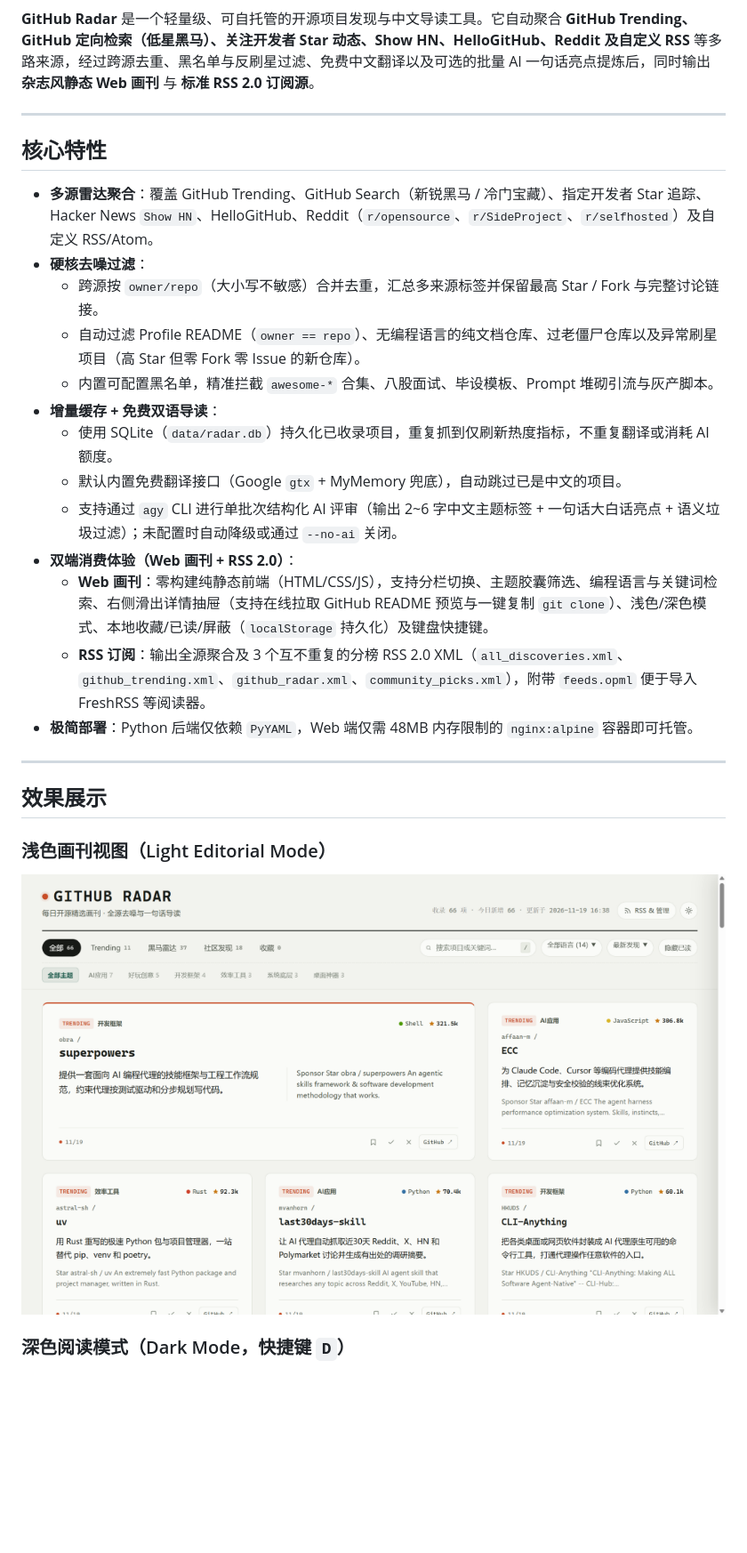
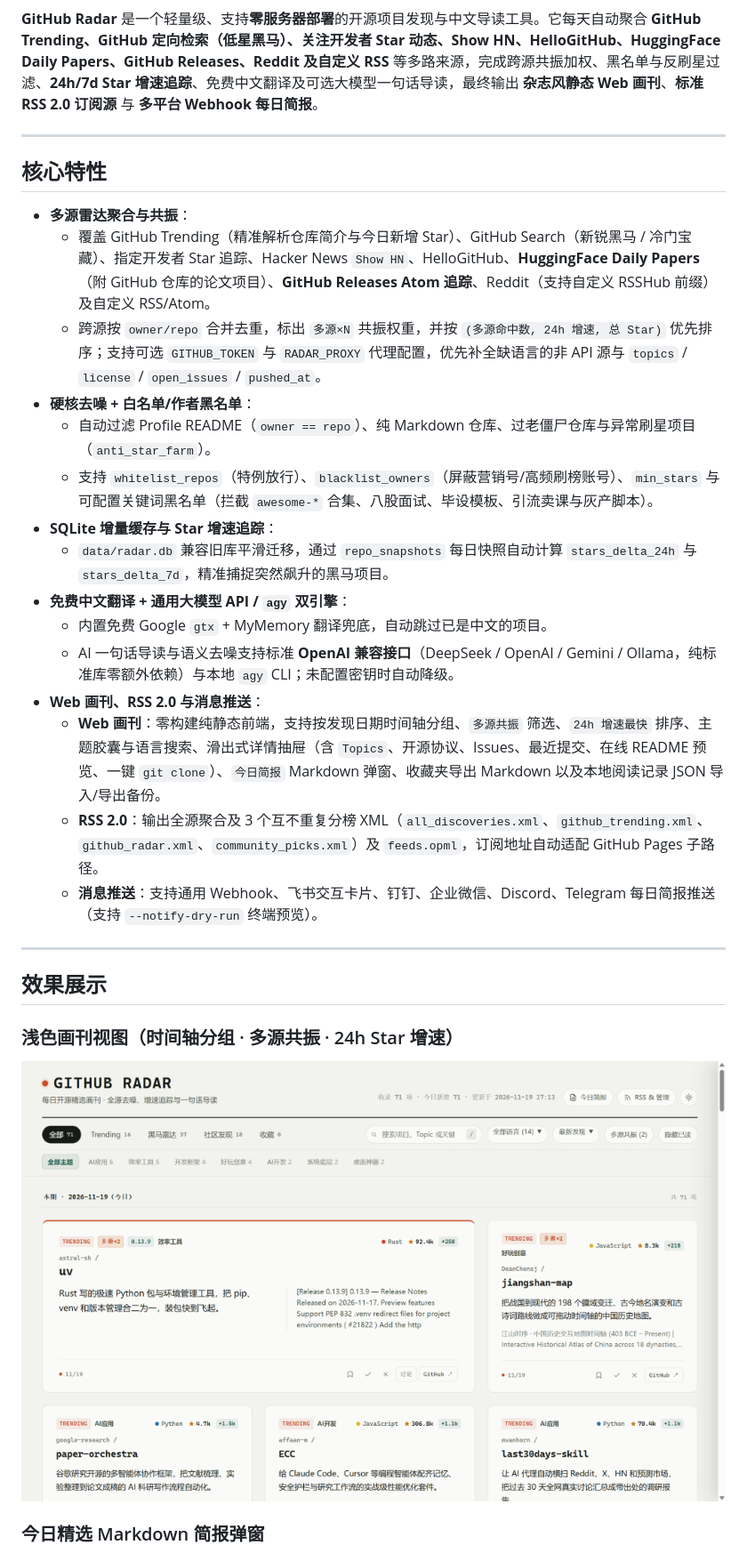
Before and after one commit to confizhou666/github-radar, a Markdown page: README.md, the part around one of its changes. Shown at 89% size. GitHub-like rendering; pictures changed too: docs/screenshots/home-light.png; blank space fills up the shorter version.

Commit message:
feat: add Star growth tracking, OpenAI API, HF/Releases sources, webhook digests, and GitHub Pages workflow

```diff
--- a/README.md
+++ b/README.md
@@ -6,32 +7,34 @@
 [![License](https://img.shields.io/badge/License-MIT-black)](./LICENSE)
 
-**GitHub Radar** 是一个轻量级、可自托管的开源项目发现与中文导读工具。它自动聚合 **GitHub Trending、GitHub 定向检索（低星黑马）、关注开发者 Star 动态、Show HN、HelloGitHub、Reddit 及自定义 RSS** 等多路来源，经过跨源去重、黑名单与反刷星过滤、免费中文翻译以及可选的批量 AI 一句话亮点提炼后，同时输出 **杂志风静态 Web 画刊** 与 **标准 RSS 2.0 订阅源**。
+**GitHub Radar** 是一个轻量级、支持**零服务器部署**的开源项目发现与中文导读工具。它每天自动聚合 **GitHub Trending、GitHub 定向检索（低星黑马）、关注开发者 Star 动态、Show HN、HelloGitHub、HuggingFace Daily Papers、GitHub Releases、Reddit 及自定义 RSS** 等多路来源，完成跨源共振加权、黑名单与反刷星过滤、**24h/7d Star 增速追踪**、免费中文翻译及可选大模型一句话导读，最终输出 **杂志风静态 Web 画刊**、**标准 RSS 2.0 订阅源** 与 **多平台 Webhook 每日简报**。
 
 ---
 
 ## 核心特性
 
-- **多源雷达聚合**：覆盖 GitHub Trending、GitHub Search（新锐黑马 / 冷门宝藏）、指定开发者 Star 追踪、Hacker News `Show HN`、HelloGitHub、Reddit（`r/opensource`、`r/SideProject`、`r/selfhosted`）及自定义 RSS/Atom。
-- **硬核去噪过滤**：
-  - 跨源按 `owner/repo`（大小写不敏感）合并去重，汇总多来源标签并保留最高 Star / Fork 与完整讨论链接。
-  - 自动过滤 Profile README（`owner == repo`）、无编程语言的纯文档仓库、过老僵尸仓库以及异常刷星项目（高 Star 但零 Fork 零 Issue 的新仓库）。
-  - 内置可配置黑名单，精准拦截 `awesome-*` 合集、八股面试、毕设模板、Prompt 堆砌引流与灰产脚本。
-- **增量缓存 + 免费双语导读**：
-  - 使用 SQLite（`data/radar.db`）持久化已收录项目，重复抓到仅刷新热度指标，不重复翻译或消耗 AI 额度。
-  - 默认内置免费翻译接口（Google `gtx` + MyMemory 兜底），自动跳过已是中文的项目。
-  - 支持通过 `agy` CLI 进行单批次结构化 AI 评审（输出 2~6 字中文主题标签 + 一句话大白话亮点 + 语义垃圾过滤）；未配置时自动降级或通过 `--no-ai` 关闭。
-- **双端消费体验（Web 画刊 + RSS 2.0）**：
-  - **Web 画刊**：零构建纯静态前端（HTML/CSS/JS），支持分栏切换、主题胶囊筛选、编程语言与关键词检索、右侧滑出详情抽屉（支持在线拉取 GitHub README 预览与一键复制 `git clone`）、浅色/深色模式、本地收藏/已读/屏蔽（`localStorage` 持久化）及键盘快捷键。
-  - **RSS 订阅**：输出全源聚合及 3 个互不重复的分榜 RSS 2.0 XML（`all_discoveries.xml`、`github_trending.xml`、`github_radar.xml`、`community_picks.xml`），附带 `feeds.opml` 便于导入 FreshRSS 等阅读器。
-- **极简部署**：Python 后端仅依赖 `PyYAML`，Web 端仅需 48MB 内存限制的 `nginx:alpine` 容器即可托管。
+- **多源雷达聚合与共振**：
+  - 覆盖 GitHub Trending（精准解析仓库简介与今日新增 Star）、GitHub Search（新锐黑马 / 冷门宝藏）、指定开发者 Star 追踪、Hacker News `Show HN`、HelloGitHub、**HuggingFace Daily Papers**（附 GitHub 仓库的论文项目）、**GitHub Releases Atom 追踪**、Reddit（支持自定义 RSSHub 前缀）及自定义 RSS/Atom。
+  - 跨源按 `owner/repo` 合并去重，标出 `多源×N` 共振权重，并按 `(多源命中数, 24h 增速, 总 Star)` 优先排序；支持可选 `GITHUB_TOKEN` 与 `RADAR_PROXY` 代理配置，优先补全缺语言的非 API 源与 `topics` / `license` / `open_issues` / `pushed_at`。
+- **硬核去噪 + 白名单/作者黑名单**：
+  - 自动过滤 Profile README（`owner == repo`）、纯 Markdown 仓库、过老僵尸仓库与异常刷星项目（`anti_star_farm`）。
+  - 支持 `whitelist_repos`（特例放行）、`blacklist_owners`（屏蔽营销号/高频刷榜账号）、`min_stars` 与可配置关键词黑名单（拦截 `awesome-*` 合集、八股面试、毕设模板、引流卖课与灰产脚本）。
+- **SQLite 增量缓存与 Star 增速追踪**：
+  - `data/radar.db` 兼容旧库平滑迁移，通过 `repo_snapshots` 每日快照自动计算 `stars_delta_24h` 与 `stars_delta_7d`，精准捕捉突然飙升的黑马项目。
+- **免费中文翻译 + 通用大模型 API / `agy` 双引擎**：
+  - 内置免费 Google `gtx` + MyMemory 翻译兜底，自动跳过已是中文的项目。
+  - AI 一句话导读与语义去噪支持标准 **OpenAI 兼容接口**（DeepSeek / OpenAI / Gemini / Ollama，纯标准库零额外依赖）与本地 `agy` CLI；未配置密钥时自动降级。
+- **Web 画刊、RSS 2.0 与消息推送**：
+  - **Web 画刊**：零构建纯静态前端，支持按发现日期时间轴分组、`多源共振` 筛选、`24h 增速最快` 排序、主题胶囊与语言搜索、滑出式详情抽屉（含 `Topics`、开源协议、Issues、最近提交、在线 README 预览、一键 `git clone`）、`今日简报` Markdown 弹窗、收藏夹导出 Markdown 以及本地阅读记录 JSON 导入/导出备份。
+  - **RSS 2.0**：输出全源聚合及 3 个互不重复分榜 XML（`all_discoveries.xml`、`github_trending.xml`、`github_radar.xml`、`community_picks.xml`）及 `feeds.opml`，订阅地址自动适配 GitHub Pages 子路径。
+  - **消息推送**：支持通用 Webhook、飞书交互卡片、钉钉、企业微信、Discord、Telegram 每日简报推送（支持 `--notify-dry-run` 终端预览）。
 
 ---
 
 ## 效果展示
 
-### 浅色画刊视图（Light Editorial Mode）
+### 浅色画刊视图（时间轴分组 · 多源共振 · 24h Star 增速）
 
 ![GitHub Radar 浅色首页效果](docs/screenshots/home-light.png)
 
-### 深色阅读模式（Dark Mode，快捷键 `D`）
+### 今日精选 Markdown 简报弹窗
 
```
Also changed, not shown: other parts of README.md (+51 -60 lines), docs/screenshots/detail-drawer.png, docs/screenshots/digest-modal.png (added), 15 other files.
